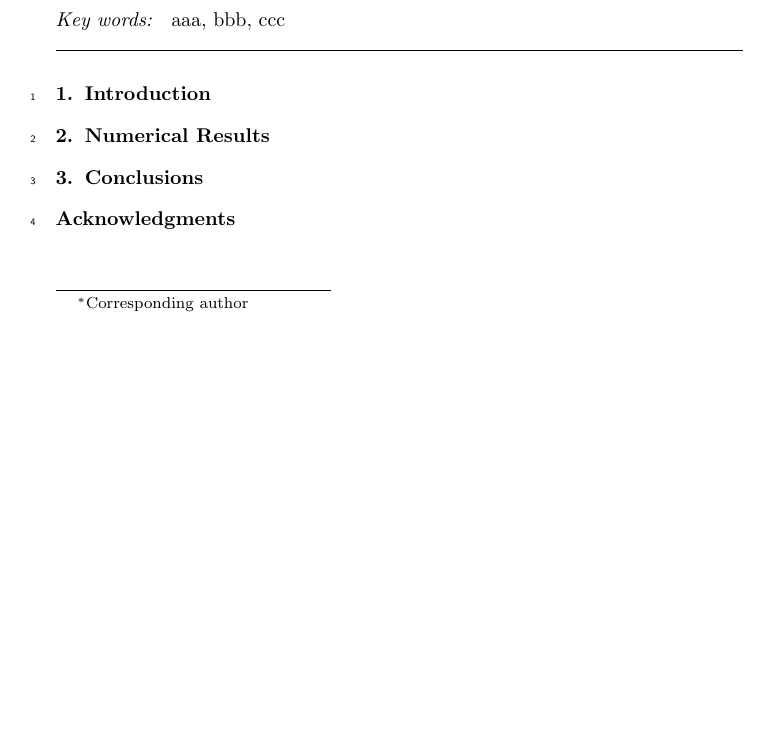
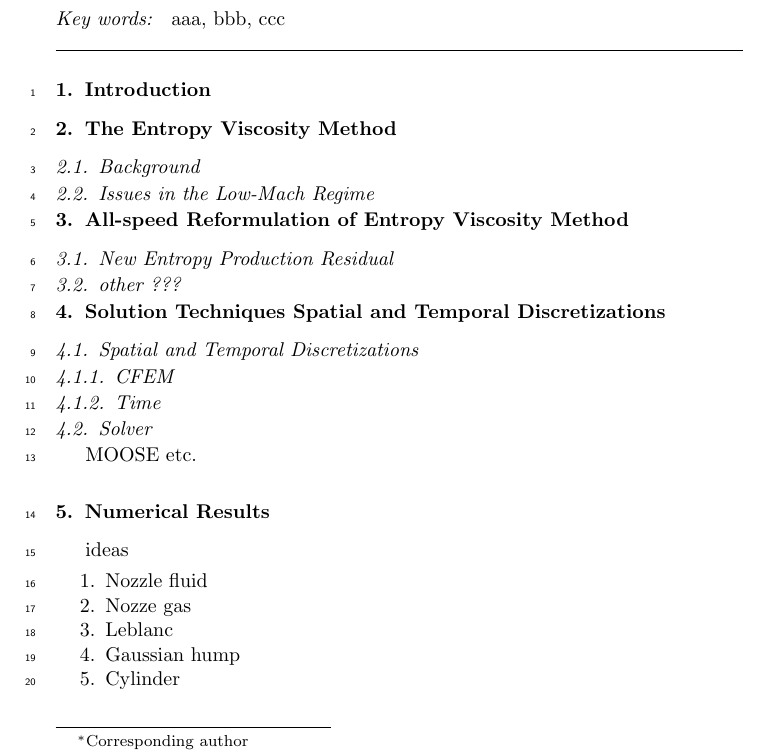
Before and after one commit to delcmo/Low_mach_paper, a LaTeX paper (low_mach.tex): part of page 1 of 2 before the commit and part of page 1 of 3 after it, cut so that both start at the same text, the shorter picture padded with empty space. Compiled offline with pdfLaTeX.

Commit message:
added sections

```diff
--- a/low_mach.tex
+++ b/low_mach.tex
@@ -208,6 +208,58 @@ aaa
 %%%%%%%%%%%%%%%%%%%%%%%%%%%%%%%%%%%%%%%%%%%%%%%%%%%%%%%%%%%%%%%%%%%%%%%%%%%%%%%%%%%%%%%%%%%%%%%%%%%%
 
 
+%%%%%%%%%%%%%%%%%%%%%%%%%%%%%%%%%%%%%%%%%%%%%%%%%%%%%%%%%%%%%%%%%%%%%%%%%%%%%%%%%%%%%%%%%%%%%%%%%%%%
+%%%%%%%%%%%%%%%%%%%%%%%%%%%%%%%%%%%%%%%%%%%%%%%%%%%%%%%%%%%%%%%%%%%%%%%%%%%%%%%%%%%%%%%%%%%%%%%%%%%%
+\section{The Entropy Viscosity Method} \label{sec:entro_visc}
+%%%%%%%%%%%%%%%%%%%%%%%%%%%%%%%%%%%%%%%%%%%%%%%%%%%%%%%%%%%%%%%%%%%%%%%%%%%%%%%%%%%%%%%%%%%%%%%%%%%%
+%%%%%%%%%%%%%%%%%%%%%%%%%%%%%%%%%%%%%%%%%%%%%%%%%%%%%%%%%%%%%%%%%%%%%%%%%%%%%%%%%%%%%%%%%%%%%%%%%%%%
+
+%===================================================================================================
+\subsection{Background}
+%===================================================================================================
+
+%===================================================================================================
+\subsection{Issues in the Low-Mach Regime}
+%===================================================================================================
+
+
+%%%%%%%%%%%%%%%%%%%%%%%%%%%%%%%%%%%%%%%%%%%%%%%%%%%%%%%%%%%%%%%%%%%%%%%%%%%%%%%%%%%%%%%%%%%%%%%%%%%%
+%%%%%%%%%%%%%%%%%%%%%%%%%%%%%%%%%%%%%%%%%%%%%%%%%%%%%%%%%%%%%%%%%%%%%%%%%%%%%%%%%%%%%%%%%%%%%%%%%%%%
+\section{All-speed Reformulation of Entropy Viscosity Method} \label{sec:extension}
+%%%%%%%%%%%%%%%%%%%%%%%%%%%%%%%%%%%%%%%%%%%%%%%%%%%%%%%%%%%%%%%%%%%%%%%%%%%%%%%%%%%%%%%%%%%%%%%%%%%%
+%%%%%%%%%%%%%%%%%%%%%%%%%%%%%%%%%%%%%%%%%%%%%%%%%%%%%%%%%%%%%%%%%%%%%%%%%%%%%%%%%%%%%%%%%%%%%%%%%%%%
+
+%===================================================================================================
+\subsection{New Entropy Production Residual}
+%===================================================================================================
+
+%===================================================================================================
+\subsection{other ???}
+%===================================================================================================
+
+%%%%%%%%%%%%%%%%%%%%%%%%%%%%%%%%%%%%%%%%%%%%%%%%%%%%%%%%%%%%%%%%%%%%%%%%%%%%%%%%%%%%%%%%%%%%%%%%%%%%
+%%%%%%%%%%%%%%%%%%%%%%%%%%%%%%%%%%%%%%%%%%%%%%%%%%%%%%%%%%%%%%%%%%%%%%%%%%%%%%%%%%%%%%%%%%%%%%%%%%%%
+\section{Solution Techniques Spatial and Temporal Discretizations} \label{sec:solution_tech}
+%%%%%%%%%%%%%%%%%%%%%%%%%%%%%%%%%%%%%%%%%%%%%%%%%%%%%%%%%%%%%%%%%%%%%%%%%%%%%%%%%%%%%%%%%%%%%%%%%%%%
+%%%%%%%%%%%%%%%%%%%%%%%%%%%%%%%%%%%%%%%%%%%%%%%%%%%%%%%%%%%%%%%%%%%%%%%%%%%%%%%%%%%%%%%%%%%%%%%%%%%%
+
+%===================================================================================================
+\subsection{Spatial and Temporal Discretizations} \label{sec:disc}
+%===================================================================================================
+
+%---------------------------------------------------------------------------------------------------
+\subsubsection{CFEM}
+%---------------------------------------------------------------------------------------------------
+
+%---------------------------------------------------------------------------------------------------
+\subsubsection{Time}
+%---------------------------------------------------------------------------------------------------
+
+%===================================================================================================
+\subsection{Solver} \label{sec:solver}
+%===================================================================================================
+
+MOOSE etc.
 
 %%%%%%%%%%%%%%%%%%%%%%%%%%%%%%%%%%%%%%%%%%%%%%%%%%%%%%%%%%%%%%%%%%%%%%%%%%%%%%%%%%%%%%%%%%%%%%%%%%%%
 %%%%%%%%%%%%%%%%%%%%%%%%%%%%%%%%%%%%%%%%%%%%%%%%%%%%%%%%%%%%%%%%%%%%%%%%%%%%%%%%%%%%%%%%%%%%%%%%%%%%
@@ -215,6 +267,14 @@ aaa
 %%%%%%%%%%%%%%%%%%%%%%%%%%%%%%%%%%%%%%%%%%%%%%%%%%%%%%%%%%%%%%%%%%%%%%%%%%%%%%%%%%%%%%%%%%%%%%%%%%%%
 %%%%%%%%%%%%%%%%%%%%%%%%%%%%%%%%%%%%%%%%%%%%%%%%%%%%%%%%%%%%%%%%%%%%%%%%%%%%%%%%%%%%%%%%%%%%%%%%%%%%
 
+ideas
+\begin{enumerate}
+\item Nozzle fluid
+\item Nozze gas
+\item Leblanc
+\item Gaussian hump
+\item Cylinder
+\end{enumerate}
 
 %%%%%%%%%%%%%%%%%%%%%%%%%%%%%%%%%%%%%%%%%%%%%%%%%%%%%%%%%%%%%%%%%%%%%%%%%%%%%%%%%%%%%%%%%%%%%%%%%%%%
 %%%%%%%%%%%%%%%%%%%%%%%%%%%%%%%%%%%%%%%%%%%%%%%%%%%%%%%%%%%%%%%%%%%%%%%%%%%%%%%%%%%%%%%%%%%%%%%%%%%%
```
Also changed, not shown: low_mach.pdf.
